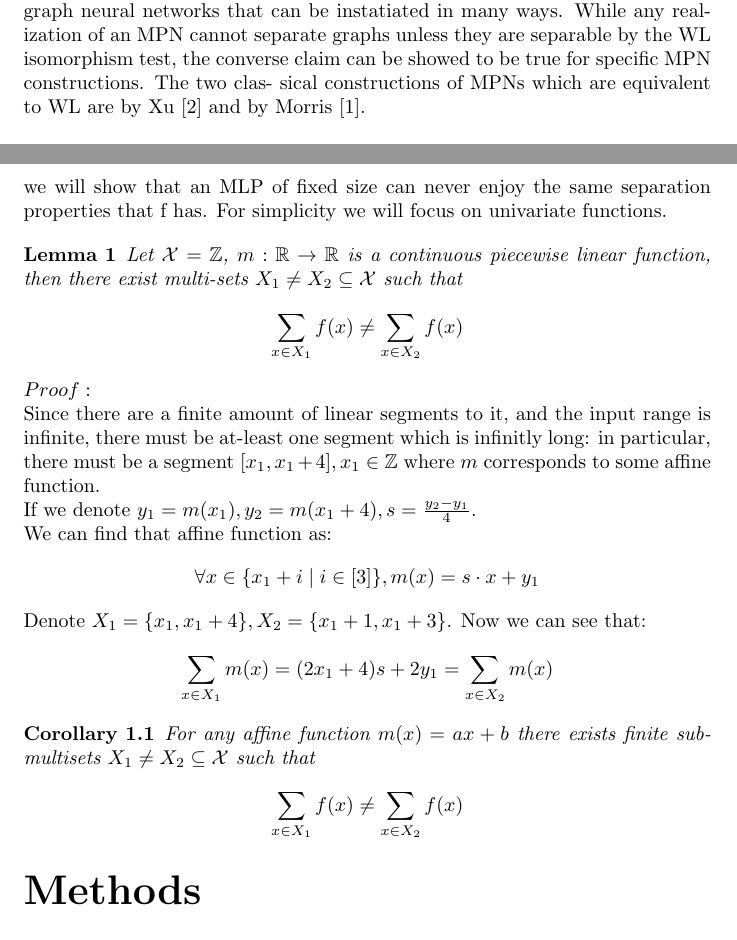
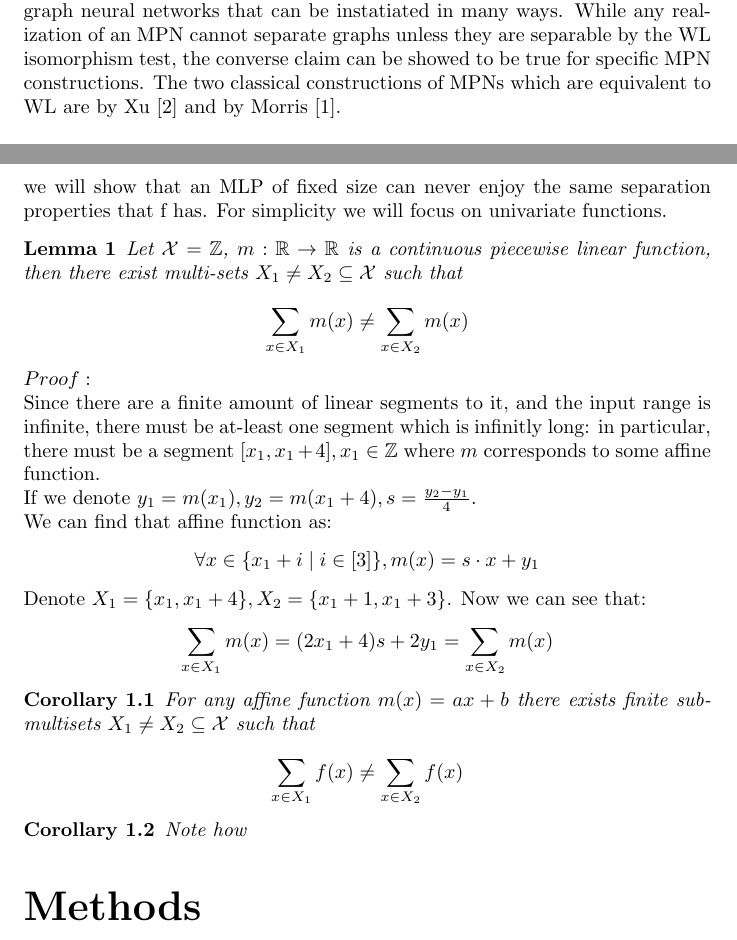
Before and after one commit to yosefgoren/Graph-Neural-Networks-236607, a LaTeX document (report/main.tex): two parts of pages 1 and 2 of 7, joined at a grey line, cut so that both start at the same text. Compiled offline with pdfLaTeX.

Commit message:
final final!

```diff
--- a/report/main.tex
+++ b/report/main.tex
@@ -66,8 +66,8 @@ that in the context of graph seperation - the expressive of the MPNs is equal to
 More accurately, MPNs is a general framework for graph neural networks that can be
 instatiated in many ways. While any realization of an MPN cannot separate
 graphs unless they are separable by the WL isomorphism test, the converse
-claim can be showed to be true for specific MPN constructions. The two clas-
-sical constructions of MPNs which are equivalent to WL are by Xu [2] and by
+claim can be showed to be true for specific MPN constructions. The two classical
+constructions of MPNs which are equivalent to WL are by Xu [2] and by
 Morris [1].\\
 
 A key result for the proof of separation of GINs in Lemma 5. The lemma
@@ -90,7 +90,7 @@ univariate functions.
 \begin{lemma}
     Let $\mathcal{X}=\mathbb{Z}$, $m:\mathbb{R}\to\mathbb{R}$ is a continuous piecewise linear function,
     then there exist multi-sets $X_1 \neq X_2 \subseteq \mathcal{X}$ such that \\
-    \[ \sum_{x\in X_1}f(x) \neq \sum_{x\in X_2}f(x) \]
+    \[ \sum_{x\in X_1}m(x) \neq \sum_{x\in X_2}m(x) \]
 
 \end{lemma}
 $Proof:$ \\
@@ -101,6 +101,9 @@ $Proof:$ \\
 For any affine function $m(x) = ax + b $ there exists finite sub-multisets $X_1 \neq X_2 \subseteq \mathcal{X}$ such that
 
 \[ \sum_{x\in X_1}f(x) \neq \sum_{x\in X_2}f(x) \]
+\end{corollary}
+\begin{corollary}
+Note how
 \end{corollary}
 
 
```
Also changed, not shown: report/main.tex (2 more changed lines), 1 other file.
